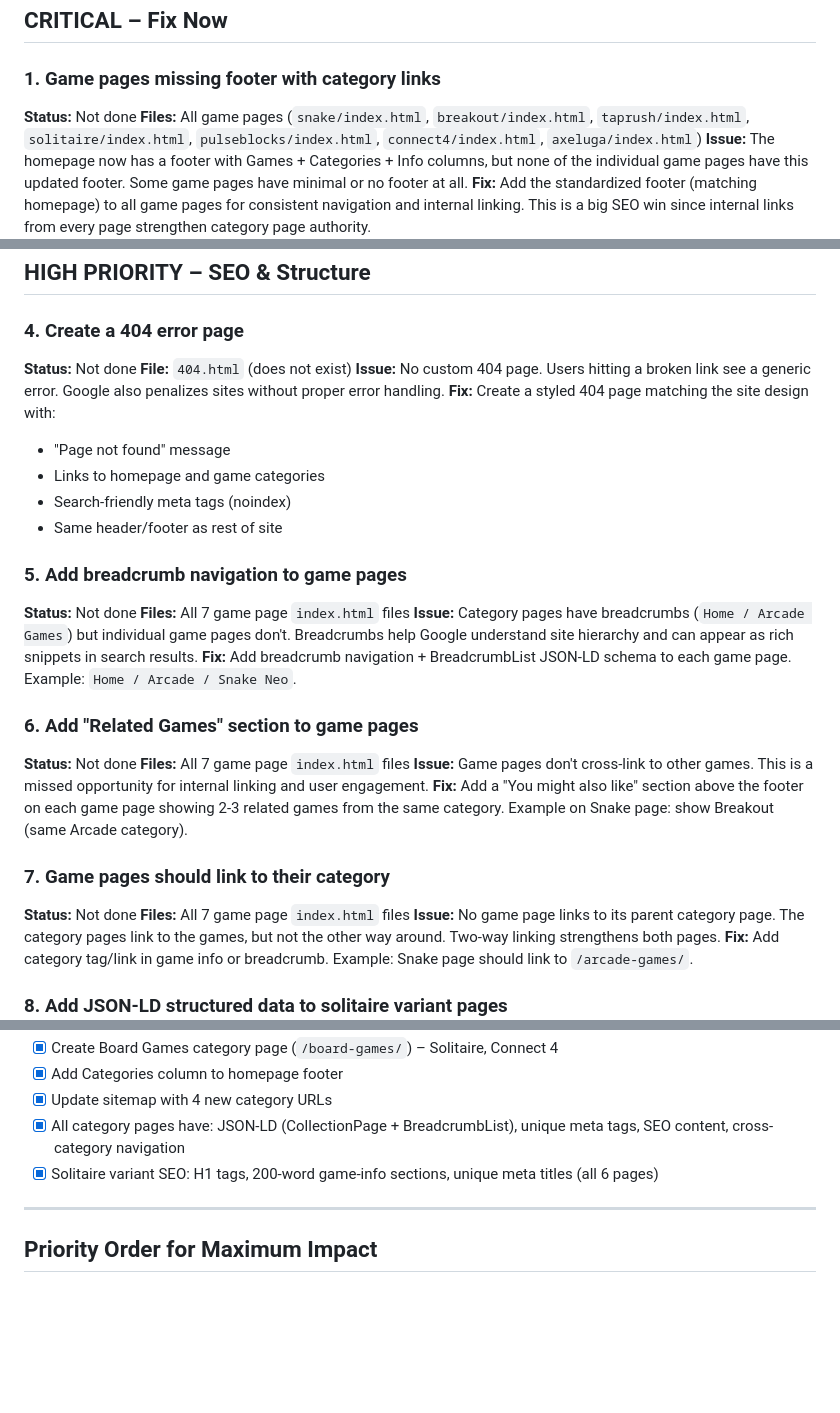
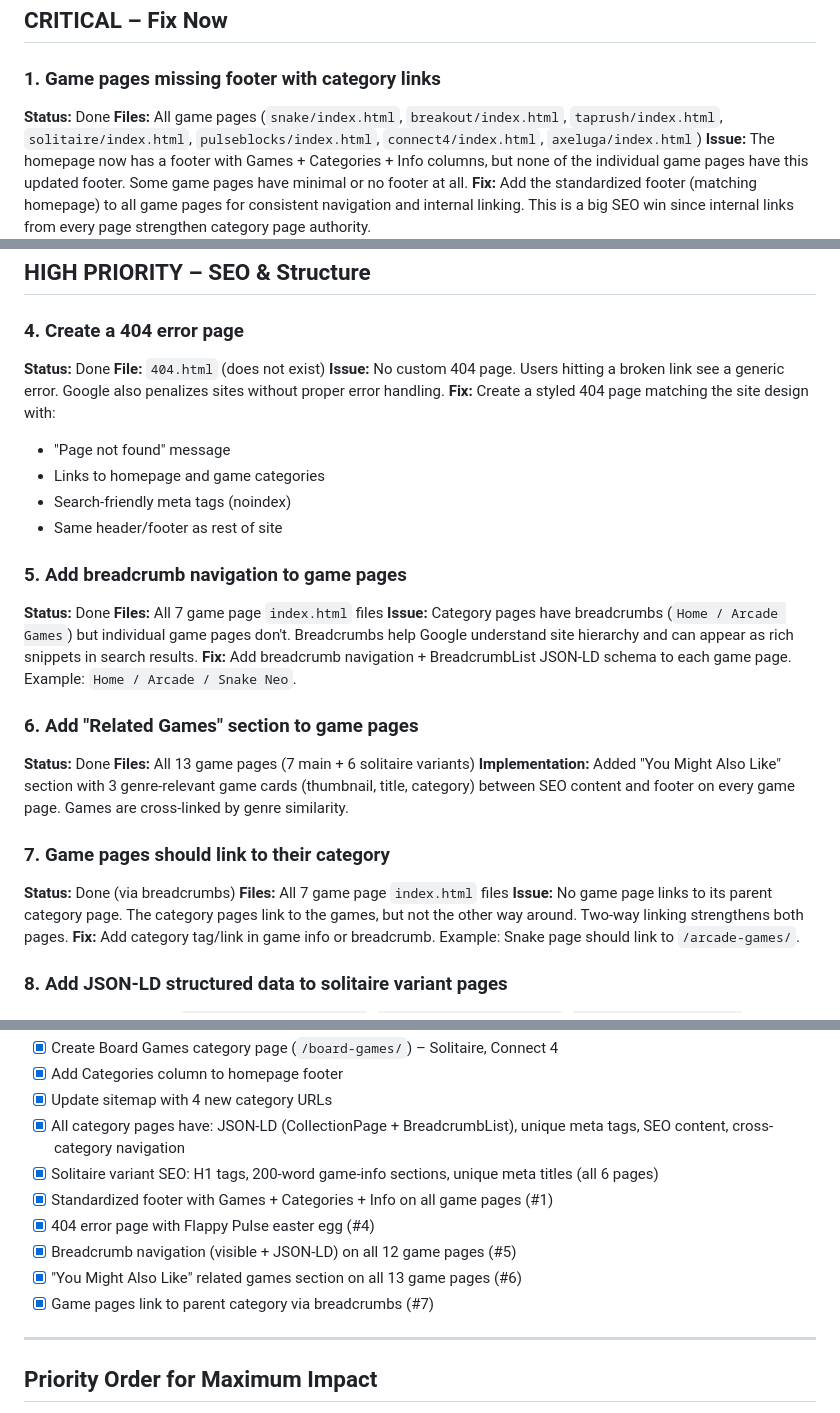
Before and after one commit to martingrahn-cmd/pulsegames, a Markdown page: pulsegames-todo.md, 3 parts joined by grey strips. Drawn GitHub-style; blank space fills up the shorter version.

Commit message:
Update roadmap: mark footer, 404, breadcrumbs, related games as done
https://claude.ai/code/session_01XhAY8ymSQBiLCCWyLTR2L7

```diff
--- a/pulsegames-todo.md
+++ b/pulsegames-todo.md
@@ -7,7 +7,7 @@
 ## CRITICAL – Fix Now
 
 ### 1. Game pages missing footer with category links
-**Status:** Not done
+**Status:** Done
 **Files:** All game pages (`snake/index.html`, `breakout/index.html`, `taprush/index.html`, `solitaire/index.html`, `pulseblocks/index.html`, `connect4/index.html`, `axeluga/index.html`)
 **Issue:** The homepage now has a footer with Games + Categories + Info columns, but none of the individual game pages have this updated footer. Some game pages have minimal or no footer at all.
 **Fix:** Add the standardized footer (matching homepage) to all game pages for consistent navigation and internal linking. This is a big SEO win since internal links from every page strengthen category page authority.
@@ -32,7 +32,7 @@
 ## HIGH PRIORITY – SEO & Structure
 
 ### 4. Create a 404 error page
-**Status:** Not done
+**Status:** Done
 **File:** `404.html` (does not exist)
 **Issue:** No custom 404 page. Users hitting a broken link see a generic error. Google also penalizes sites without proper error handling.
 **Fix:** Create a styled 404 page matching the site design with:
@@ -42,19 +42,18 @@
 - Same header/footer as rest of site
 
 ### 5. Add breadcrumb navigation to game pages
-**Status:** Not done
+**Status:** Done
 **Files:** All 7 game page `index.html` files
 **Issue:** Category pages have breadcrumbs (`Home / Arcade Games`) but individual game pages don't. Breadcrumbs help Google understand site hierarchy and can appear as rich snippets in search results.
 **Fix:** Add breadcrumb navigation + BreadcrumbList JSON-LD schema to each game page. Example: `Home / Arcade / Snake Neo`.
 
 ### 6. Add "Related Games" section to game pages
-**Status:** Not done
-**Files:** All 7 game page `index.html` files
-**Issue:** Game pages don't cross-link to other games. This is a missed opportunity for internal linking and user engagement.
-**Fix:** Add a "You might also like" section above the footer on each game page showing 2-3 related games from the same category. Example on Snake page: show Breakout (same Arcade category).
+**Status:** Done
+**Files:** All 13 game pages (7 main + 6 solitaire variants)
+**Implementation:** Added "You Might Also Like" section with 3 genre-relevant game cards (thumbnail, title, category) between SEO content and footer on every game page. Games are cross-linked by genre similarity.
 
 ### 7. Game pages should link to their category
-**Status:** Not done
+**Status:** Done (via breadcrumbs)
 **Files:** All 7 game page `index.html` files
 **Issue:** No game page links to its parent category page. The category pages link to the games, but not the other way around. Two-way linking strengthens both pages.
 **Fix:** Add category tag/link in game info or breadcrumb. Example: Snake page should link to `/arcade-games/`.
@@ -139,6 +138,11 @@
 - [x] Update sitemap with 4 new category URLs
 - [x] All category pages have: JSON-LD (CollectionPage + BreadcrumbList), unique meta tags, SEO content, cross-category navigation
 - [x] Solitaire variant SEO: H1 tags, 200-word game-info sections, unique meta titles (all 6 pages)
+- [x] Standardized footer with Games + Categories + Info on all game pages (#1)
+- [x] 404 error page with Flappy Pulse easter egg (#4)
+- [x] Breadcrumb navigation (visible + JSON-LD) on all 12 game pages (#5)
+- [x] "You Might Also Like" related games section on all 13 game pages (#6)
+- [x] Game pages link to parent category via breadcrumbs (#7)
 
 ---
 
```
